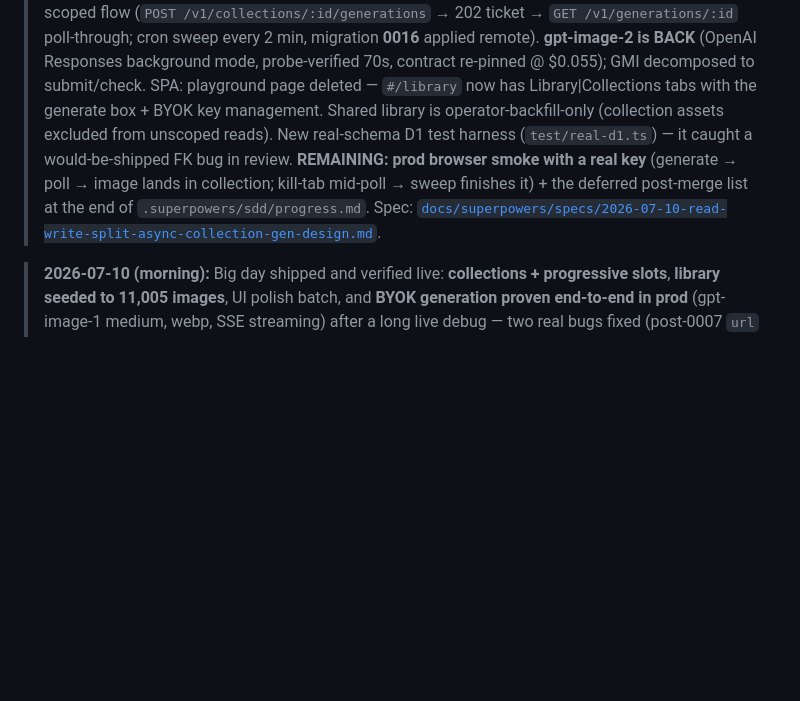
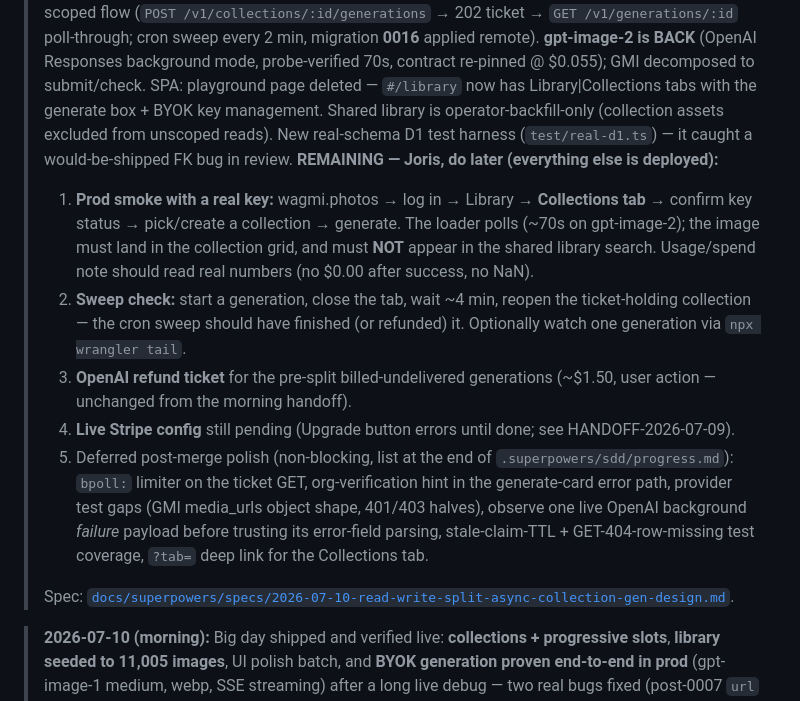
Before and after one commit to wagmiphotos/wagmiphotos, a Markdown page: HANDOFF.md, the part around the change. Rendered like a GitHub page; blank space fills up the shorter version.

Commit message:
docs: handoff — remaining checklist for later (prod smoke, sweep check, OpenAI refund, Stripe, deferred polish)
Co-Authored-By: Claude Fable 5 <noreply@anthropic.com>

```diff
--- a/HANDOFF.md
+++ b/HANDOFF.md
@@ -11,9 +11,29 @@
 > generate box + BYOK key management. Shared library is operator-backfill-only
 > (collection assets excluded from unscoped reads). New real-schema D1 test harness
 > (`test/real-d1.ts`) — it caught a would-be-shipped FK bug in review.
-> **REMAINING: prod browser smoke with a real key** (generate → poll → image lands in
-> collection; kill-tab mid-poll → sweep finishes it) + the deferred post-merge list at
-> the end of `.superpowers/sdd/progress.md`. Spec:
+> **REMAINING — Joris, do later (everything else is deployed):**
+>
+> 1. **Prod smoke with a real key:** wagmi.photos → log in → Library → **Collections
+>    tab** → confirm key status → pick/create a collection → generate. The loader
+>    polls (~70s on gpt-image-2); the image must land in the collection grid, and
+>    must **NOT** appear in the shared library search. Usage/spend note should read
+>    real numbers (no $0.00 after success, no NaN).
+> 2. **Sweep check:** start a generation, close the tab, wait ~4 min, reopen the
+>    ticket-holding collection — the cron sweep should have finished (or refunded)
+>    it. Optionally watch one generation via `npx wrangler tail`.
+> 3. **OpenAI refund ticket** for the pre-split billed-undelivered generations
+>    (~$1.50, user action — unchanged from the morning handoff).
+> 4. **Live Stripe config** still pending (Upgrade button errors until done; see
+>    HANDOFF-2026-07-09).
+> 5. Deferred post-merge polish (non-blocking, list at the end of
+>    `.superpowers/sdd/progress.md`): `bpoll:` limiter on the ticket GET,
+>    org-verification hint in the generate-card error path, provider test gaps
+>    (GMI media_urls object shape, 401/403 halves), observe one live OpenAI
+>    background *failure* payload before trusting its error-field parsing,
+>    stale-claim-TTL + GET-404-row-missing test coverage, `?tab=` deep link for
+>    the Collections tab.
+>
+> Spec:
 > [`docs/superpowers/specs/2026-07-10-read-write-split-async-collection-gen-design.md`](docs/superpowers/specs/2026-07-10-read-write-split-async-collection-gen-design.md).
 
 > **2026-07-10 (morning):** Big day shipped and verified live: **collections + progressive slots**,
```
